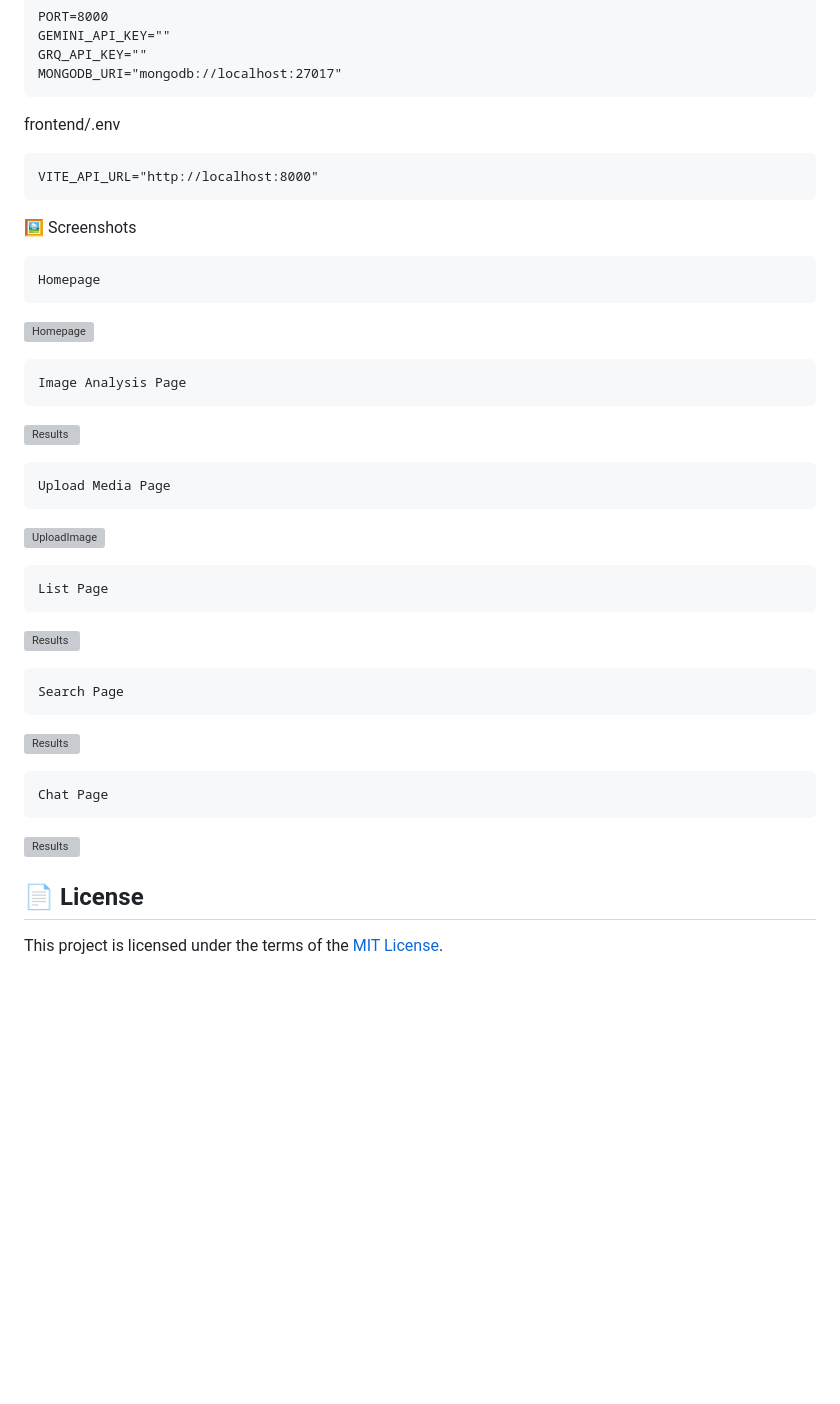
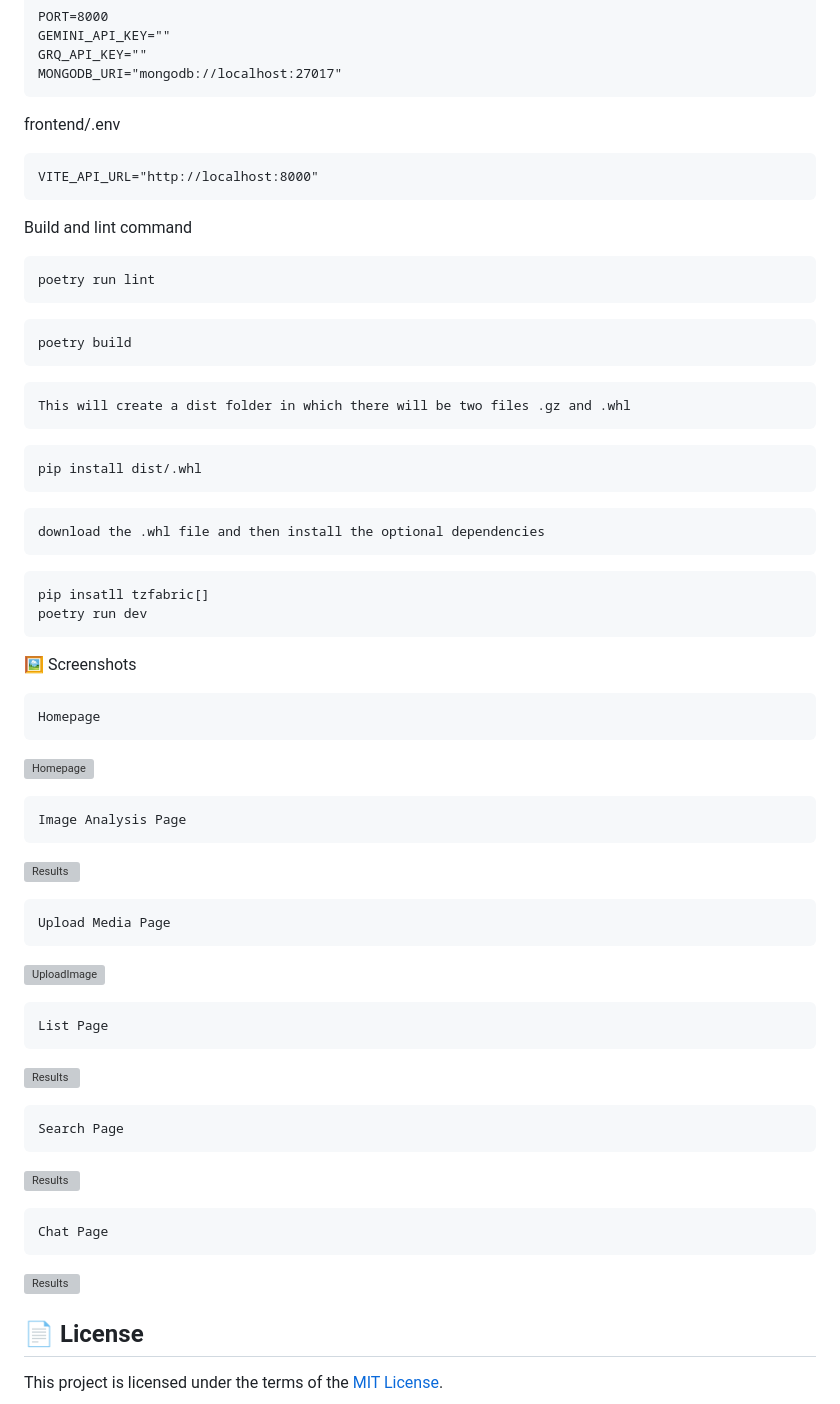
Before and after one commit to recursivezero/tz-fabric, a Markdown page: README.md, the part around one of its changes. Drawn GitHub-style; blank space fills up the shorter version; grey boxes are pictures that could not be loaded.

````diff
--- a/README.md
+++ b/README.md
@@ -157,6 +157,31 @@ frontend/.env
 VITE_API_URL="http://localhost:8000"
 ```
 
+Build and lint command
+
+```sh
+poetry run lint
+```
+
+```sh
+poetry build
+```
+```text
+This will create a dist folder in which there will be two files .gz and .whl
+```
+
+```sh
+pip install dist/.whl
+```
+```text
+download the .whl file and then install the optional dependencies
+```
+
+```sh
+pip insatll tzfabric[]
+poetry run dev
+```
+
 🖼️ Screenshots
 
 ```text
````
Also changed, not shown: other parts of README.md (+6 -6 lines).
